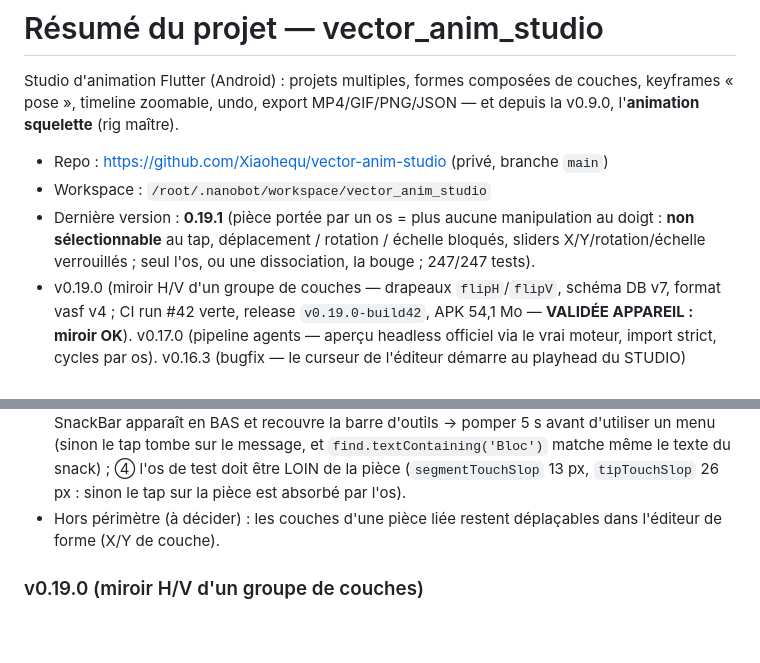
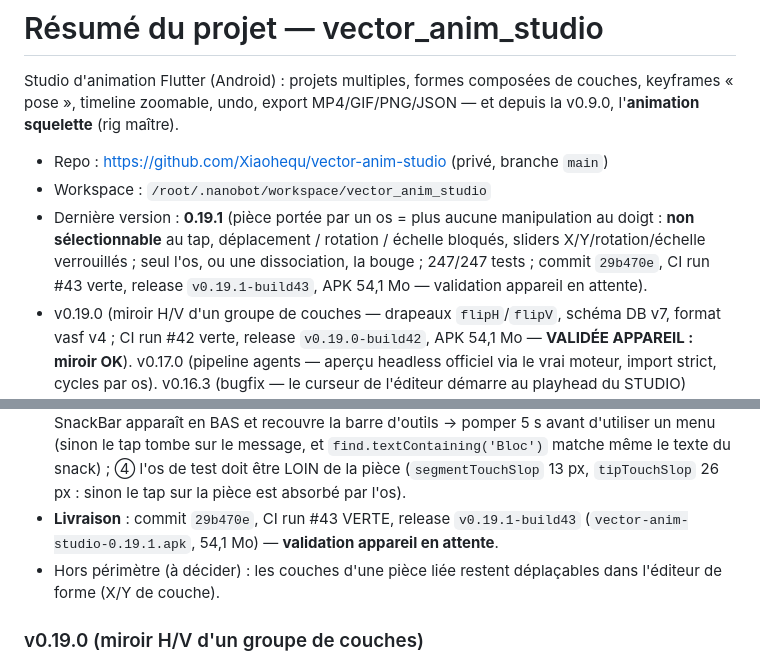
Before and after one commit to Xiaohequ/vector-anim-studio, a Markdown page: resume.md, 2 parts joined by grey strips. GitHub-like rendering; blank space fills up the shorter version.

Commit message:
docs(resume): v0.19.1 — CI run #43 verte, release v0.19.1-build43

```diff
--- a/resume.md
+++ b/resume.md
@@ -9,7 +9,9 @@ v0.9.0, l'**animation squelette** (rig maître).
 - Dernière version : **0.19.1** (pièce portée par un os = plus aucune
   manipulation au doigt : **non sélectionnable** au tap, déplacement /
   rotation / échelle bloqués, sliders X/Y/rotation/échelle verrouillés ;
-  seul l'os, ou une dissociation, la bouge ; 247/247 tests).
+  seul l'os, ou une dissociation, la bouge ; 247/247 tests ; commit
+  `29b470e`, CI run #43 verte, release `v0.19.1-build43`, APK 54,1 Mo —
+  validation appareil en attente).
 - v0.19.0 (miroir H/V d'un groupe de couches — drapeaux `flipH`/`flipV`,
   schéma DB v7, format vasf v4 ; CI run #42 verte, release
   `v0.19.0-build42`, APK 54,1 Mo — **VALIDÉE APPAREIL : miroir OK**).
@@ -238,6 +240,9 @@ v0.9.0, l'**animation squelette** (rig maître).
   `find.textContaining('Bloc')` matche même le texte du snack) ; ④ l'os
   de test doit être LOIN de la pièce (`segmentTouchSlop` 13 px,
   `tipTouchSlop` 26 px : sinon le tap sur la pièce est absorbé par l'os).
+- **Livraison** : commit `29b470e`, CI run #43 VERTE, release
+  `v0.19.1-build43` (`vector-anim-studio-0.19.1.apk`, 54,1 Mo) —
+  **validation appareil en attente**.
 - Hors périmètre (à décider) : les couches d'une pièce liée restent
   déplaçables dans l'éditeur de forme (X/Y de couche).
 
```
